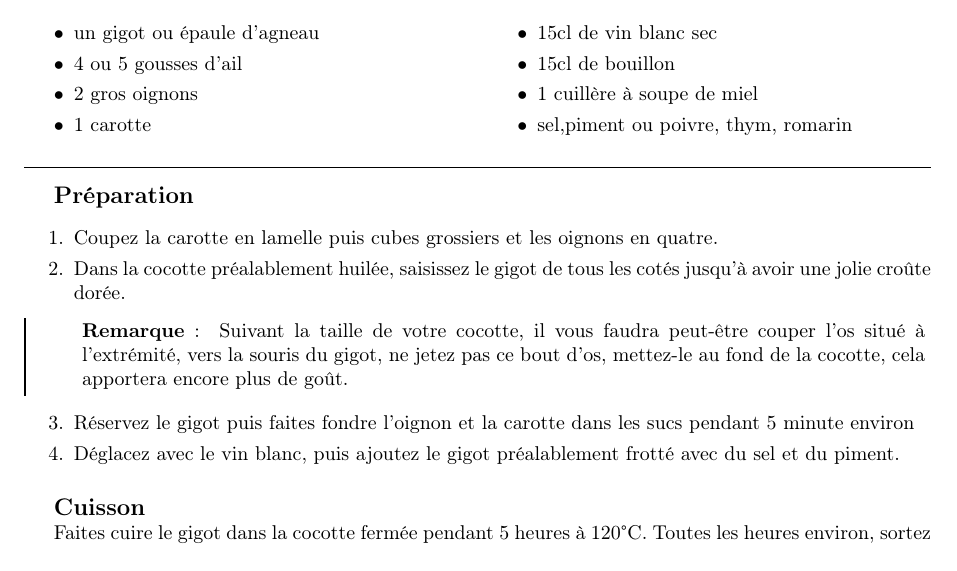
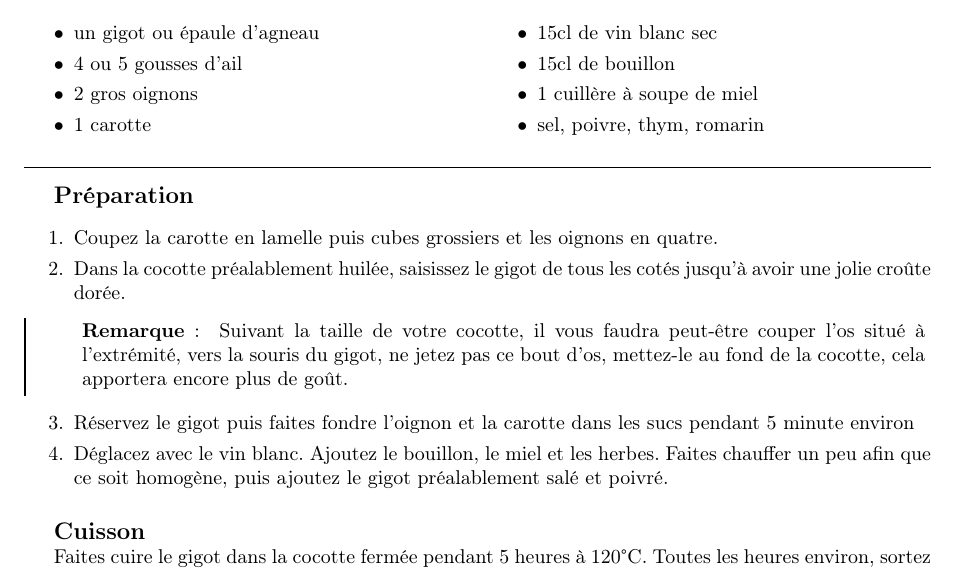
Before and after one commit to sanyaade-teachings/autiwa-tutorials, a LaTeX document (recettes/recettes.tex, which reads recettes/chapitres/01_plat_principal.tex): part of page 23 of 100, cut so that both start at the same text. Compiled offline with pdfLaTeX; an older LaTeX class or package is replaced by its successor.

Commit message:
git-svn-id: https://autiwa-tutorials.googlecode.com/svn/trunk@141 0dbe97c4-82fb-7826-aa11-3c1593e05550

```diff
--- a/recettes/chapitres/01_plat_principal.tex
+++ b/recettes/chapitres/01_plat_principal.tex
@@ -465,7 +465,7 @@ En accompagnement, des tagliatelles vont très bien.
 \ingredient 15cl de vin blanc sec
 \ingredient 15cl de bouillon
 \ingredient 1 cuillère à soupe de miel
-\ingredient sel,piment ou poivre, thym, romarin
+\ingredient sel, poivre, thym, romarin
 \end{ingredients}
 
 
@@ -476,7 +476,7 @@ En accompagnement, des tagliatelles vont très bien.
 Suivant la taille de votre cocotte, il vous faudra peut-être couper l'os situé à l'extrémité, vers la souris du gigot, ne jetez pas ce bout d'os, mettez-le au fond de la cocotte, cela apportera encore plus de goût.
 \end{remarque}
 \etape Réservez le gigot puis faites fondre l'oignon et la carotte dans les sucs pendant 5 minute environ
-\etape Déglacez avec le vin blanc, puis ajoutez le gigot préalablement frotté avec du sel et du piment.
+\etape Déglacez avec le vin blanc. Ajoutez le bouillon, le miel et les herbes. Faites chauffer un peu afin que ce soit homogène, puis ajoutez le gigot préalablement salé et poivré.
 \end{preparation}
 
 \begin{cuisson}
```
Also changed, not shown: recettes/recettes.pdf.
